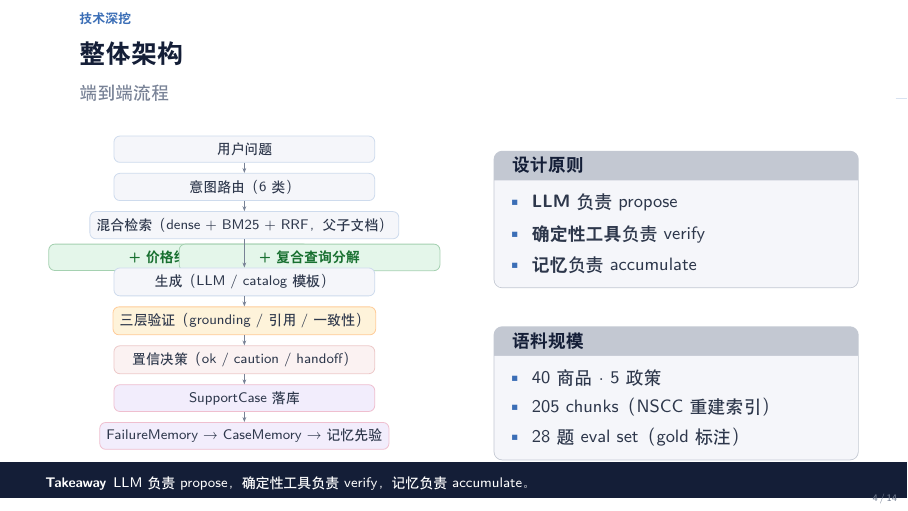
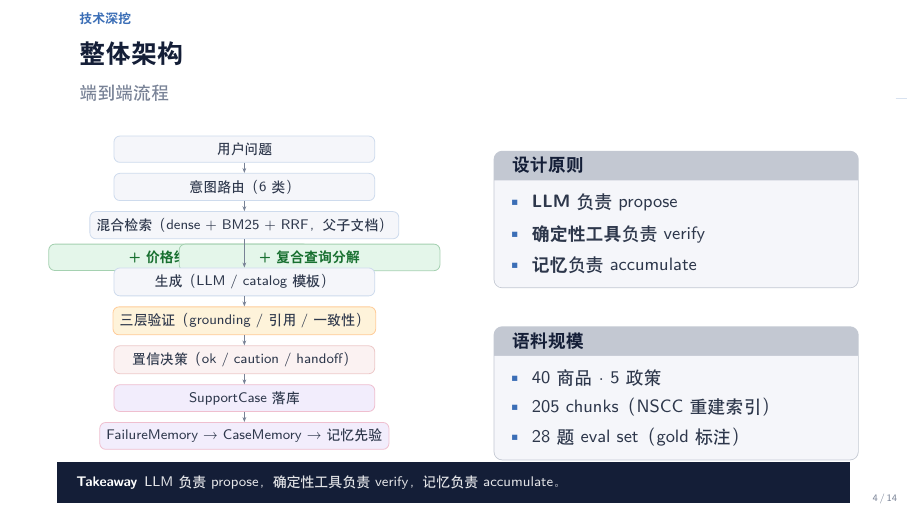
Before and after one commit to Amay810/rag, LaTeX slides (presentation.tex): page 4 of 14. Compiled offline with XeLaTeX.

Commit message:
Revert "Replace takeaway tcolorbox with beamercolorbox"
This reverts commit 17a3f0d5d5530d4130603d9b4fb07108f5574cc7.

```diff
--- a/presentation.tex
+++ b/presentation.tex
@@ -40,7 +40,6 @@
 \setbeamercolor{normal text}{fg=Ctextmain,bg=white}
 \setbeamercolor{background canvas}{bg=white}
 \setbeamercolor{frametitle}{fg=Ctextdark,bg=white}
-\setbeamercolor{takeawaybox}{fg=white,bg=Ctakebg}
 
 %% 帧标题：节标签 + 大标题 + 副标题
 \setbeamertemplate{frametitle}{%
@@ -85,10 +84,16 @@
 
 %% Takeaway 命令（全宽深色条）
 \newcommand{\takeaway}[1]{%
-  \par\vfill
-  \noindent\begin{beamercolorbox}[wd=\paperwidth,ht=2.8ex,dp=1.2ex,leftskip=0.8cm,rightskip=0.35cm]{takeawaybox}%
-    {\scriptsize\textbf{Takeaway}\enspace#1}%
-  \end{beamercolorbox}%
+  \vfill%
+  \begin{tcolorbox}[
+    colback=Ctakebg, colframe=Ctakebg,
+    arc=0pt, boxrule=0pt,
+    left=7pt, right=7pt, top=4pt, bottom=4pt,
+    width=\linewidth, nobeforeafter
+  ]%
+    {\scriptsize\color{white}\textbf{Takeaway}\enspace%
+     \color{white!88!Ctakebg}#1}%
+  \end{tcolorbox}%
 }
 
 %% 辅助命令
```
